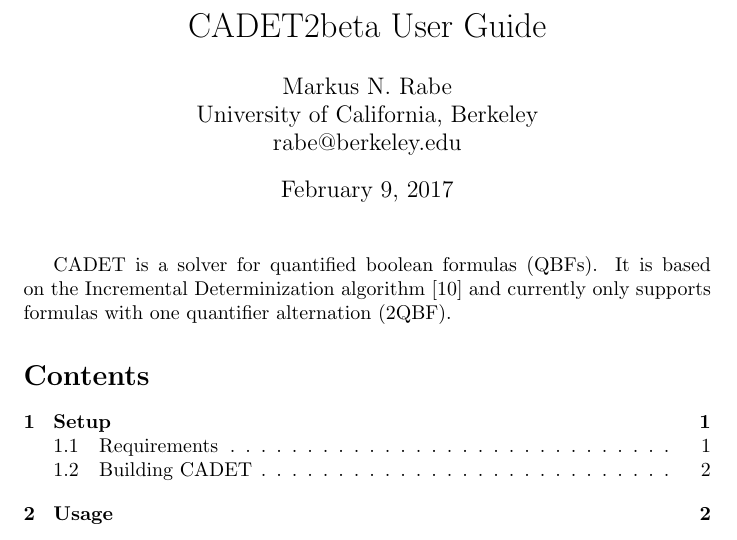
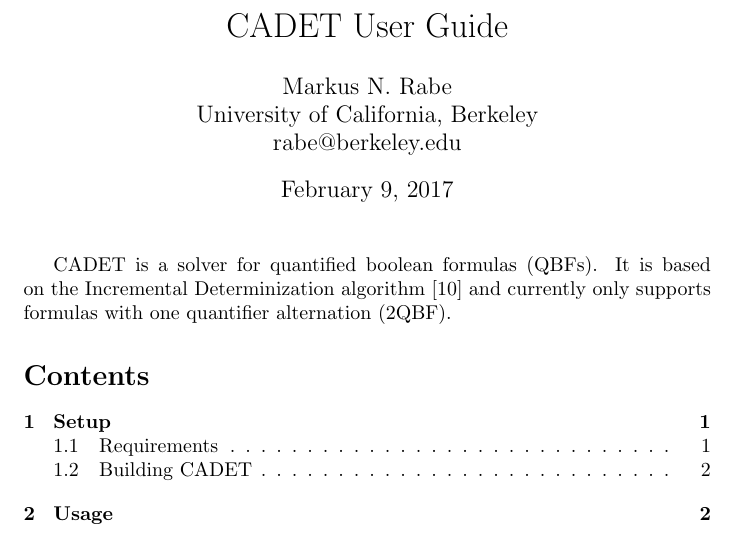
Before and after one commit to MarkusRabe/cadet, a LaTeX document (doc/user_guide.tex): part of page 1 of 6, cut so that both start at the same text. Compiled offline with pdfLaTeX.

Commit message:
updated userguide

```diff
--- a/doc/user_guide.tex
+++ b/doc/user_guide.tex
@@ -69,7 +69,7 @@
 
 
 % Document title
-\title{CADET2beta User Guide}
+\title{CADET User Guide}
 \author{Markus N. Rabe \\ University of California, Berkeley \\ rabe@berkeley.edu}
 %\institute{University of California, Berkeley\\\{rabe,sseshia\}@berkeley.edu}
 \renewcommand{\today}{February 9, 2017}
```
Also changed, not shown: doc/user_guide.pdf.
